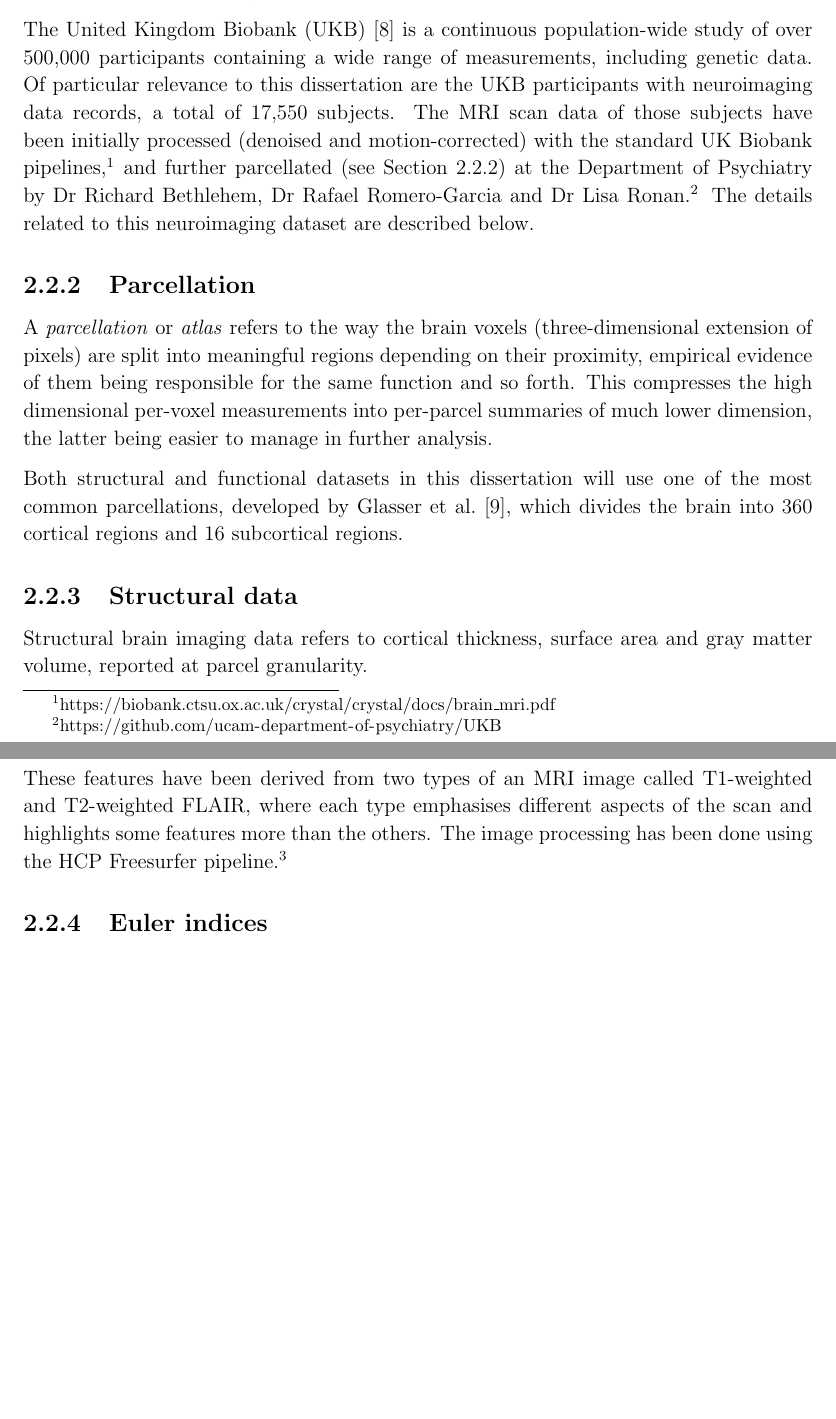
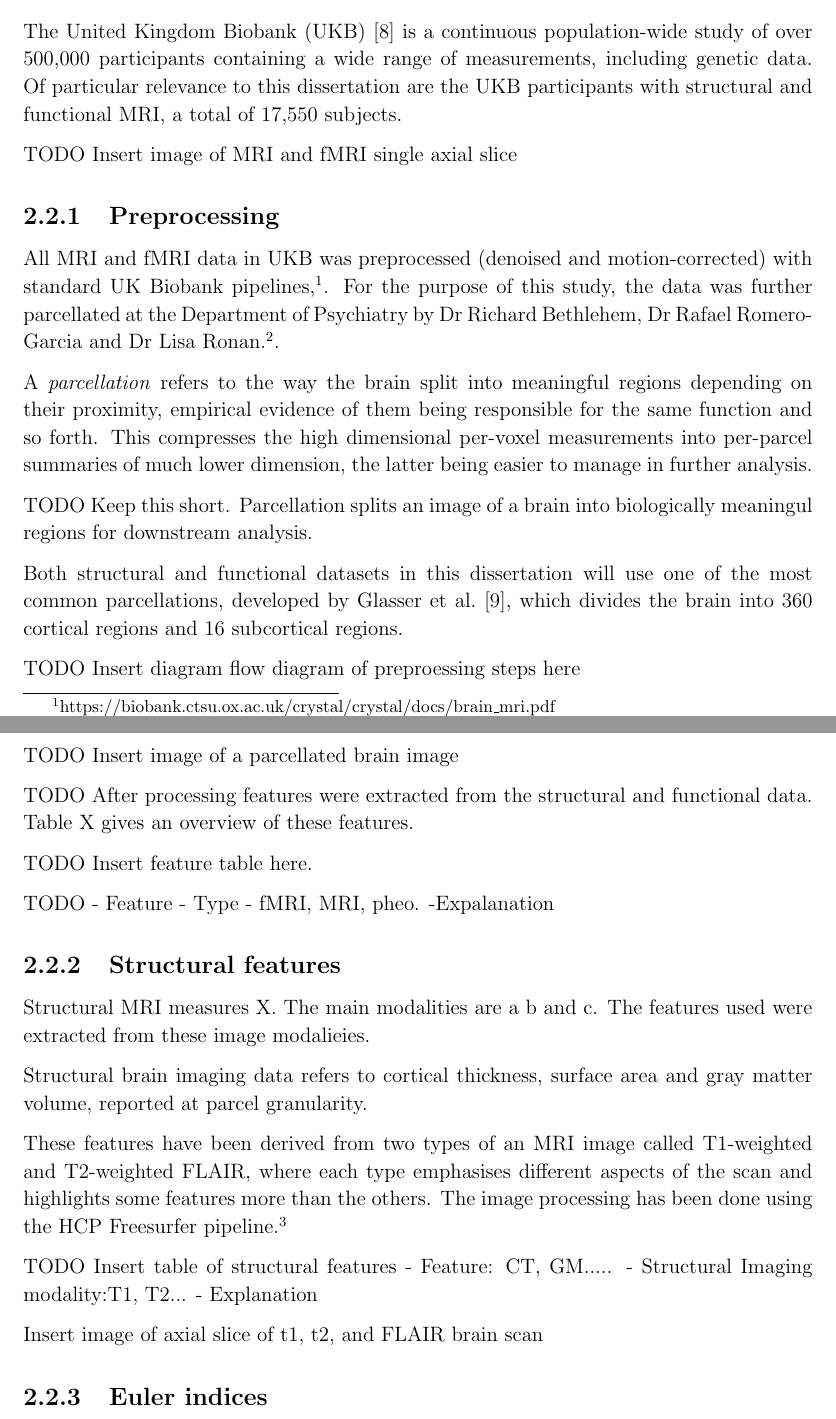
Before and after one commit to kamilest/cst-ii-dissertation, a LaTeX thesis (dissertation/dissertation.tex, which reads dissertation/chapters/preparation.tex): two parts of pages 4 and 5 of 26, joined at a grey line, cut so that both start at the same text, the shorter picture padded with empty space. Compiled offline with pdfLaTeX.

```diff
--- a/dissertation/chapters/preparation.tex
+++ b/dissertation/chapters/preparation.tex
@@ -49,23 +53,48 @@
 \label{dataset}
 
-\subsection{United Kingdom Biobank}
+TODO The dataset usaed was UKB....Features were extracted ....
 
-The United Kingdom Biobank (UKB)~\cite{sudlow2015uk} is a continuous population-wide study of over 500,000 participants containing a wide range of measurements, including genetic data.
-Of particular relevance to this dissertation are the UKB participants with neuroimaging data records, a total of 17,550 subjects.
-The MRI scan data of those subjects have been initially processed (denoised and motion-corrected) with the standard UK Biobank pipelines,\footnote{\url{https://biobank.ctsu.ox.ac.uk/crystal/crystal/docs/brain_mri.pdf}} and further parcellated (see Section~\ref{parcellation}) at the Department of Psychiatry by Dr Richard Bethlehem, Dr Rafael Romero-Garcia and Dr Lisa Ronan.\footnote{\url{https://github.com/ucam-department-of-psychiatry/UKB}} The details related to this neuroimaging dataset are described below.
+The United Kingdom Biobank (UKB)~\cite{sudlow2015uk} is a continuous population-wide study of over 500,000 participants containing a wide range of measurements, including genetic data. Of particular relevance to this dissertation are the UKB participants with structural and functional MRI, a total of 17,550 subjects.
 
-\subsection{Parcellation}
-\label{parcellation}
-A \textit{parcellation} or \textit{atlas} refers to the way the brain voxels (three-dimensional extension of pixels) are split into meaningful regions depending on their proximity, empirical evidence of them being responsible for the same function and so forth. This compresses the high dimensional per-voxel measurements into per-parcel summaries of much lower dimension, the latter being easier to manage in further analysis.
+TODO Insert image of MRI and fMRI single axial slice
+
+\subsection{Preprocessing}
+
+All MRI and fMRI data in UKB was preprocessed (denoised and motion-corrected) with standard UK Biobank pipelines,\footnote{\url{https://biobank.ctsu.ox.ac.uk/crystal/crystal/docs/brain_mri.pdf}}. For the purpose of this study, the data was further parcellated at the Department of Psychiatry by Dr Richard Bethlehem, Dr Rafael Romero-Garcia and Dr Lisa Ronan.\footnote{\url{https://github.com/ucam-department-of-psychiatry/UKB}}.
+
+A \textit{parcellation} refers to the way the brain  split into meaningful regions depending on their proximity, empirical evidence of them being responsible for the same function and so forth. This compresses the high dimensional per-voxel measurements into per-parcel summaries of much lower dimension, the latter being easier to manage in further analysis.
+
+TODO Keep this short. Parcellation splits an image of a brain into biologically meaningul regions for downstream analysis.
 
 % When the brain is imaged there is a choice whether to warp the image of the brain to the fixed atlas or whether to warp the atlas to match the variable brain images. The former makes it easier to process a dataset of many images and find the matching regions of two brains faster, but the latter remains more faithful to the unique structure of the individual patient's brain.
 
 Both structural and functional datasets in this dissertation will use one of the most common parcellations, developed by Glasser et al.~\cite{glasser2016multi}, which divides the brain into 360 cortical regions and 16 subcortical regions.
 
-\subsection{Structural data}
+TODO Insert diagram flow diagram of preproessing steps here
+
+TODO Insert image of a parcellated brain image
+
+TODO After processing features were extracted from the structural and functional data. Table X gives an overview of these features.
+
+TODO Insert feature table here.
+
+TODO - Feature
+- Type - fMRI, MRI, pheo.
+-Expalanation
+
+\subsection{Structural features}
+Structural MRI measures X. The main modalities are a b and c. The features used were extracted from these image modalieies.
+
 Structural brain imaging data refers to cortical thickness, surface area and gray matter volume, reported at parcel granularity.
 
 These features have been derived from two types of an MRI image called T1-weighted and T2-weighted FLAIR, where each type emphasises different aspects of the scan and highlights some features more than the others. The image processing has been done using the HCP Freesurfer pipeline.\footnote{\url{https://www.ncbi.nlm.nih.gov/pubmed/23668970}}
+
+TODO Insert table of structural features
+- Feature: CT, GM.....
+- Structural Imaging modality:T1, T2...
+- Explanation
+
+Insert image of axial slice of t1, t2, and FLAIR brain scan
 
 % The images emphasise different aspects of the MRI scan a. For the dataset used in this dissertation, the combination of the two types of images to derive the structural features
 
@@ -78,5 +109,7 @@
+TODO Simplfy this section. What is fMRI? State the two types. State that you used rs-FMRI. It is an indrect measure of brain activity!
 
 % well, you really have to think if [BOLD timeseries] are useful at all for understanding. If you just say it's timeseries, maybe a picture with timeseries of 3 brain regions could just illustrate how the timeseries look like (I mean, it's useful in the sense that people see how the timeseries is/behaves in a few regions). But if you don't use them, then there's no point, and maybe is better to show how the correlation matrix looks like for one person
+
 
 We are interested in estimating which parts of the brain are connected to each other, which we do by making use of the assumption that \textit{parts of the brain that have related functions would also have similar activity patterns}. As a consequence, we would expect higher correlation between the corresponding BOLD time-series. For time-series $T_1$ and $T_2$, \textit{Pearson's correlation} (denoted as $r$) is computed as
 
```
Also changed, not shown: dissertation/chapters/implementation.tex (+1 -1 lines), dissertation/chapters/introduction.tex (+3 -3 lines), dissertation/chapters/preparation.tex (34 more changed lines).
